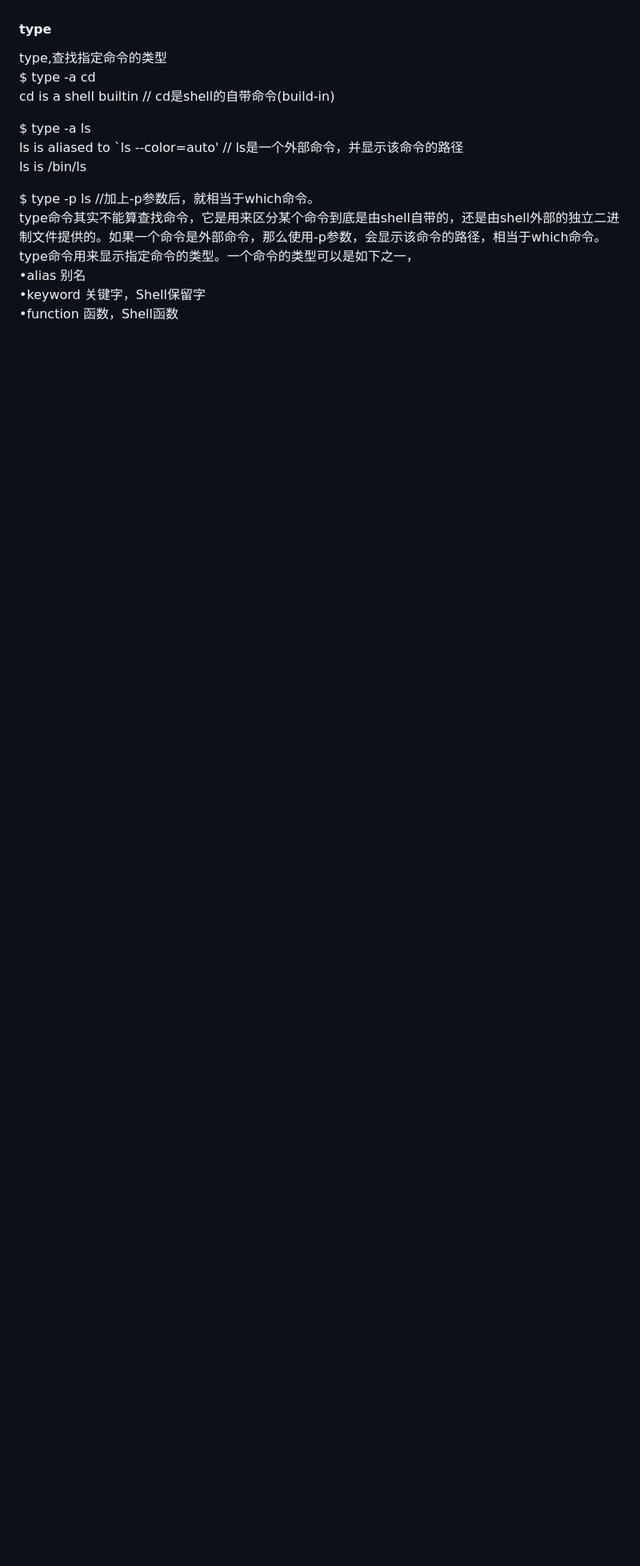
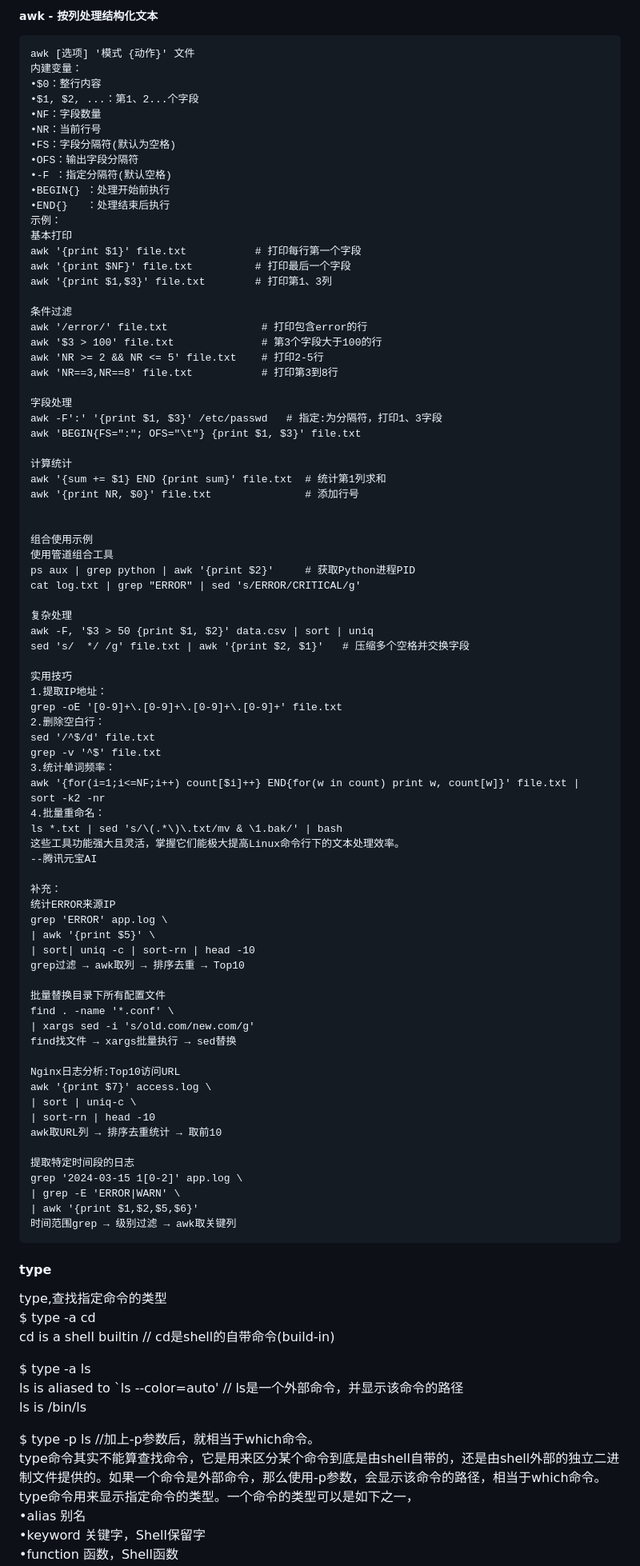
Before and after one commit to gaheadus/daily_use, a Markdown page: command_line/linux命令.md, the part around one of its changes. Shown at 80% size. GitHub-like rendering; blank space fills up the shorter version.

Commit message:
linux命令：grep、sed、awk概要

````diff
--- a/command_line/linux命令.md
+++ b/command_line/linux命令.md
@@ -733,3 +802,85 @@ egrep命令用于在文件内查找指定的字符串。egrep执行效果与grep
+##### awk - 按列处理结构化文本
+```
+awk [选项] '模式 {动作}' 文件
+内建变量：
+•$0：整行内容
+•$1, $2, ...：第1、2...个字段
+•NF：字段数量
+•NR：当前行号
+•FS：字段分隔符(默认为空格)
+•OFS：输出字段分隔符
+•-F ：指定分隔符(默认空格)
+•BEGIN{} ：处理开始前执行
+•END{}   ：处理结束后执行
+示例：
+基本打印
+awk '{print $1}' file.txt           # 打印每行第一个字段
+awk '{print $NF}' file.txt          # 打印最后一个字段
+awk '{print $1,$3}' file.txt        # 打印第1、3列
+
+条件过滤
+awk '/error/' file.txt               # 打印包含error的行
+awk '$3 > 100' file.txt              # 第3个字段大于100的行
+awk 'NR >= 2 && NR <= 5' file.txt    # 打印2-5行
+awk 'NR==3,NR==8' file.txt           # 打印第3到8行
+
+字段处理
+awk -F':' '{print $1, $3}' /etc/passwd   # 指定:为分隔符，打印1、3字段
+awk 'BEGIN{FS=":"; OFS="\t"} {print $1, $3}' file.txt
+
+计算统计
+awk '{sum += $1} END {print sum}' file.txt  # 统计第1列求和
+awk '{print NR, $0}' file.txt               # 添加行号
+
+
+组合使用示例
+使用管道组合工具
+ps aux | grep python | awk '{print $2}'     # 获取Python进程PID
+cat log.txt | grep "ERROR" | sed 's/ERROR/CRITICAL/g'
+
+复杂处理
+awk -F, '$3 > 50 {print $1, $2}' data.csv | sort | uniq
+sed 's/  */ /g' file.txt | awk '{print $2, $1}'   # 压缩多个空格并交换字段
+
+实用技巧
+1.提取IP地址：
+grep -oE '[0-9]+\.[0-9]+\.[0-9]+\.[0-9]+' file.txt
+2.删除空白行：
+sed '/^$/d' file.txt
+grep -v '^$' file.txt
+3.统计单词频率：
+awk '{for(i=1;i<=NF;i++) count[$i]++} END{for(w in count) print w, count[w]}' file.txt | sort -k2 -nr
+4.批量重命名：
+ls *.txt | sed 's/\(.*\)\.txt/mv & \1.bak/' | bash
+这些工具功能强大且灵活，掌握它们能极大提高Linux命令行下的文本处理效率。
+--腾讯元宝AI
+
+补充：
+统计ERROR来源IP
+grep 'ERROR' app.log \
+| awk '{print $5}' \
+| sort| uniq -c | sort-rn | head -10
+grep过滤 → awk取列 → 排序去重 → Top10
+
+批量替换目录下所有配置文件
+find . -name '*.conf' \
+| xargs sed -i 's/old.com/new.com/g'
+find找文件 → xargs批量执行 → sed替换
+
+Nginx日志分析:Top10访问URL
+awk '{print $7}' access.log \
+| sort | uniq-c \
+| sort-rn | head -10
+awk取URL列 → 排序去重统计 → 取前10
+
+提取特定时间段的日志
+grep '2024-03-15 1[0-2]' app.log \
+| grep -E 'ERROR|WARN' \
+| awk '{print $1,$2,$5,$6}'
+时间范围grep → 级别过滤 → awk取关键列
+```
+
+
 #### type
 type,查找指定命令的类型
 $ type -a cd
````
Also changed, not shown: other parts of command_line/linux命令.md (+69 -0 lines).
